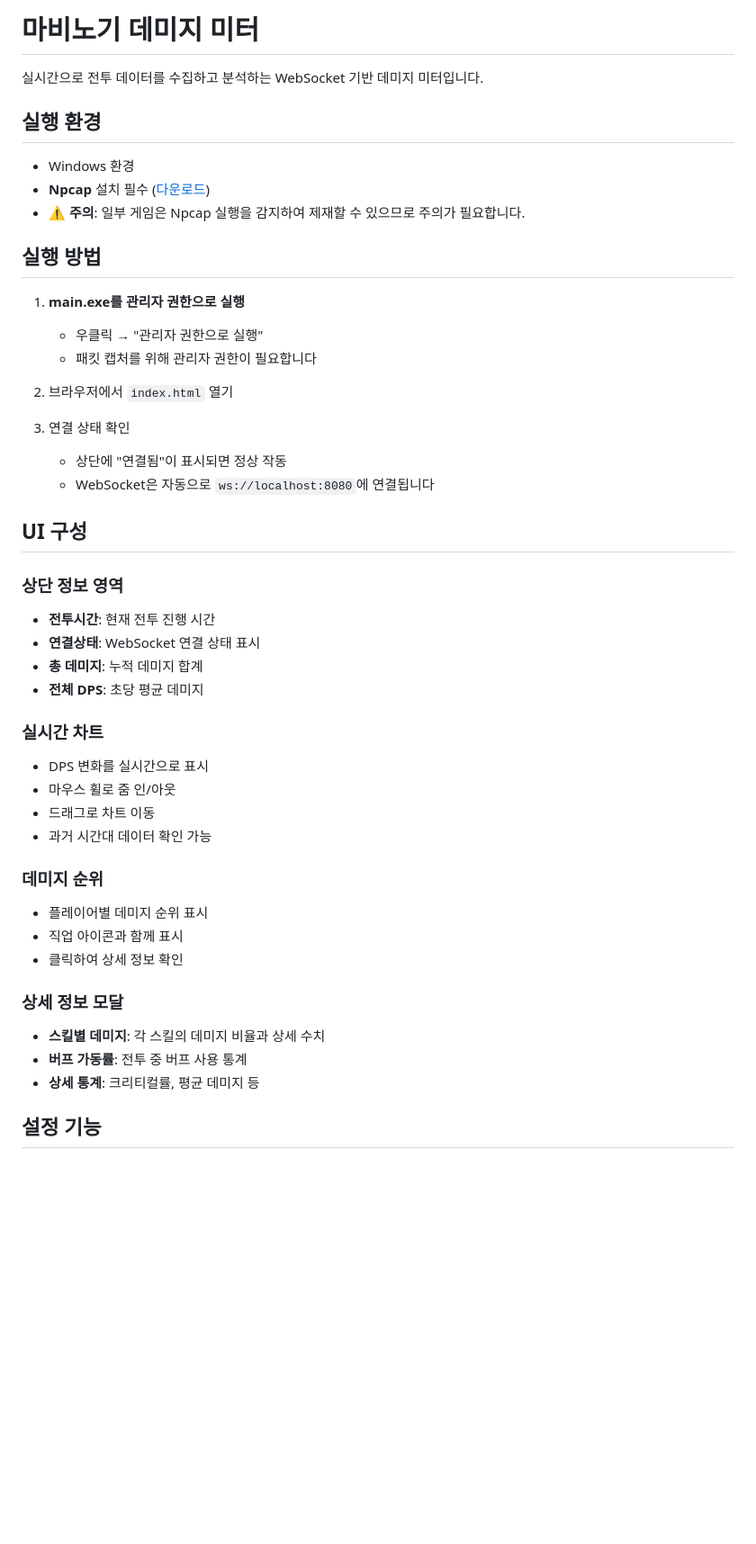
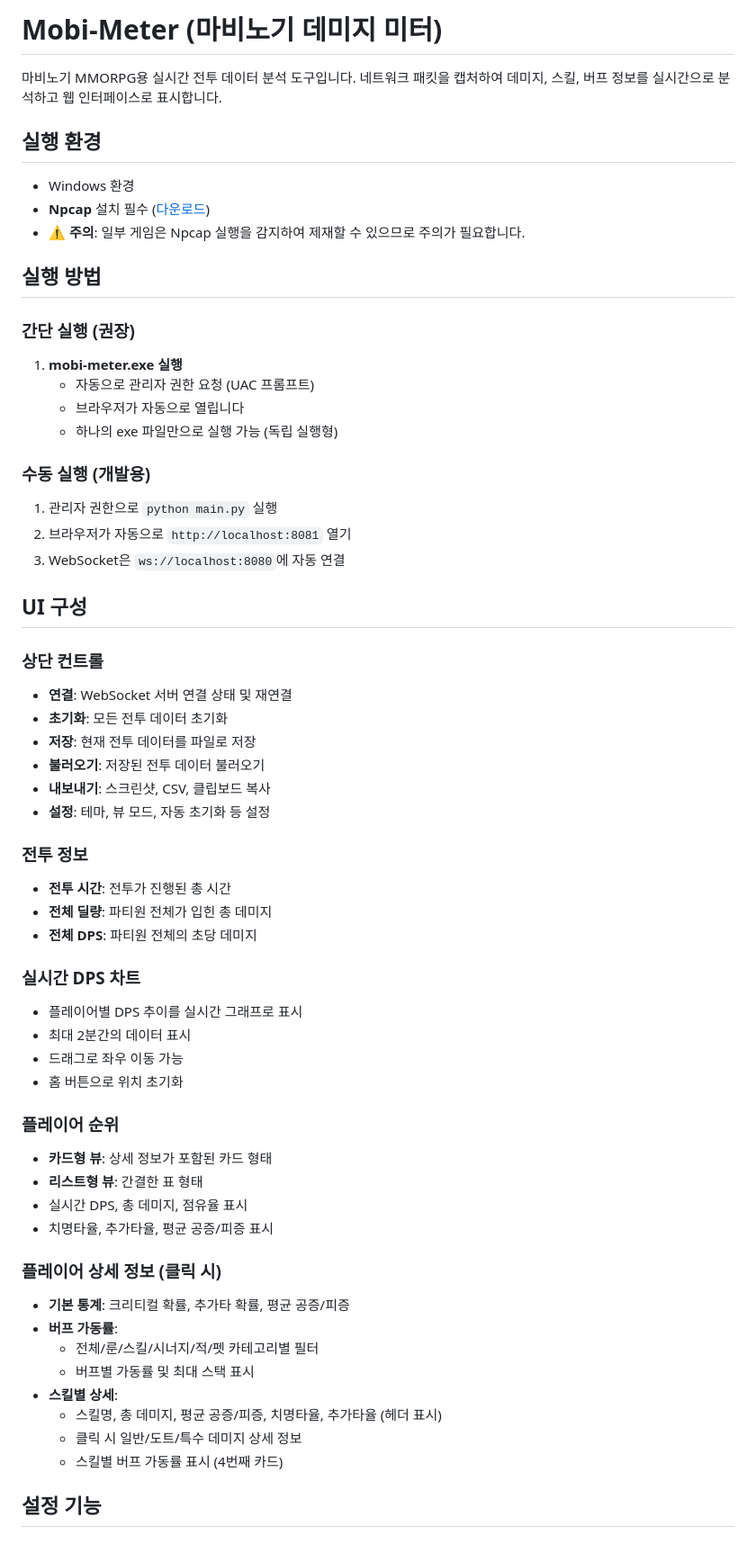
Before and after one commit to JeonYuJun/mobi-meter, a Markdown page: readme.md, the part around one of its changes. Shown at 90% size. Drawn GitHub-style; blank space fills up the shorter version.

```diff
--- a/readme.md
+++ b/readme.md
@@ -1,6 +1,6 @@
-# 마비노기 데미지 미터
+# Mobi-Meter (마비노기 데미지 미터)
 
-실시간으로 전투 데이터를 수집하고 분석하는 WebSocket 기반 데미지 미터입니다.
+마비노기 MMORPG용 실시간 전투 데이터 분석 도구입니다. 네트워크 패킷을 캡처하여 데미지, 스킬, 버프 정보를 실시간으로 분석하고 웹 인터페이스로 표시합니다.
 
 ## 실행 환경
 
@@ -10,39 +10,53 @@
 
 ## 실행 방법
 
-1. **main.exe를 관리자 권한으로 실행**
-   - 우클릭 → "관리자 권한으로 실행"
-   - 패킷 캡처를 위해 관리자 권한이 필요합니다
+### 간단 실행 (권장)
+1. **mobi-meter.exe 실행**
+   - 자동으로 관리자 권한 요청 (UAC 프롬프트)
+   - 브라우저가 자동으로 열립니다
+   - 하나의 exe 파일만으로 실행 가능 (독립 실행형)
 
-2. 브라우저에서 `index.html` 열기
-
-3. 연결 상태 확인
-   - 상단에 "연결됨"이 표시되면 정상 작동
-   - WebSocket은 자동으로 `ws://localhost:8080`에 연결됩니다
+### 수동 실행 (개발용)
+1. 관리자 권한으로 `python main.py` 실행
+2. 브라우저가 자동으로 `http://localhost:8081` 열기
+3. WebSocket은 `ws://localhost:8080`에 자동 연결
 
 ## UI 구성
 
-### 상단 정보 영역
-- **전투시간**: 현재 전투 진행 시간
-- **연결상태**: WebSocket 연결 상태 표시
-- **총 데미지**: 누적 데미지 합계
-- **전체 DPS**: 초당 평균 데미지
+### 상단 컨트롤
+- **연결**: WebSocket 서버 연결 상태 및 재연결
+- **초기화**: 모든 전투 데이터 초기화
+- **저장**: 현재 전투 데이터를 파일로 저장
+- **불러오기**: 저장된 전투 데이터 불러오기
+- **내보내기**: 스크린샷, CSV, 클립보드 복사
+- **설정**: 테마, 뷰 모드, 자동 초기화 등 설정
 
-### 실시간 차트
-- DPS 변화를 실시간으로 표시
-- 마우스 휠로 줌 인/아웃
-- 드래그로 차트 이동
-- 과거 시간대 데이터 확인 가능
+### 전투 정보
+- **전투 시간**: 전투가 진행된 총 시간
+- **전체 딜량**: 파티원 전체가 입힌 총 데미지
+- **전체 DPS**: 파티원 전체의 초당 데미지
 
-### 데미지 순위
-- 플레이어별 데미지 순위 표시
-- 직업 아이콘과 함께 표시
-- 클릭하여 상세 정보 확인
+### 실시간 DPS 차트
+- 플레이어별 DPS 추이를 실시간 그래프로 표시
+- 최대 2분간의 데이터 표시
+- 드래그로 좌우 이동 가능
+- 홈 버튼으로 위치 초기화
 
-### 상세 정보 모달
-- **스킬별 데미지**: 각 스킬의 데미지 비율과 상세 수치
-- **버프 가동률**: 전투 중 버프 사용 통계
-- **상세 통계**: 크리티컬률, 평균 데미지 등
+### 플레이어 순위
+- **카드형 뷰**: 상세 정보가 포함된 카드 형태
+- **리스트형 뷰**: 간결한 표 형태
+- 실시간 DPS, 총 데미지, 점유율 표시
+- 치명타율, 추가타율, 평균 공증/피증 표시
+
+### 플레이어 상세 정보 (클릭 시)
+- **기본 통계**: 크리티컬 확률, 추가타 확률, 평균 공증/피증
+- **버프 가동률**:
+  - 전체/룬/스킬/시너지/적/펫 카테고리별 필터
+  - 버프별 가동률 및 최대 스택 표시
+- **스킬별 상세**:
+  - 스킬명, 총 데미지, 평균 공증/피증, 치명타율, 추가타율 (헤더 표시)
+  - 클릭 시 일반/도트/특수 데미지 상세 정보
+  - 스킬별 버프 가동률 표시 (4번째 카드)
 
 ## 설정 기능
 
```
Also changed, not shown: other parts of readme.md (+73 -33 lines).
